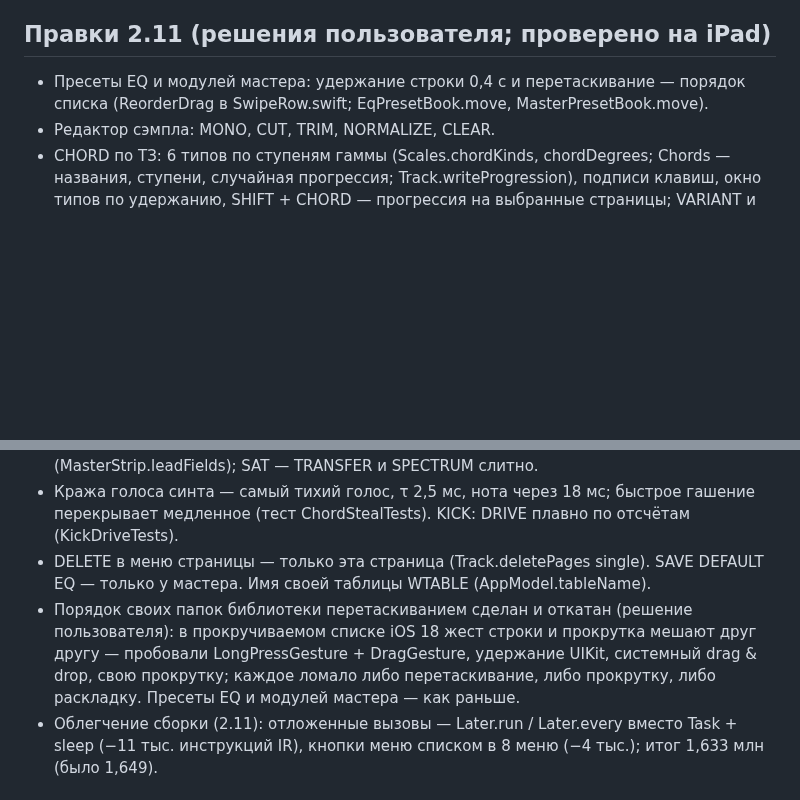
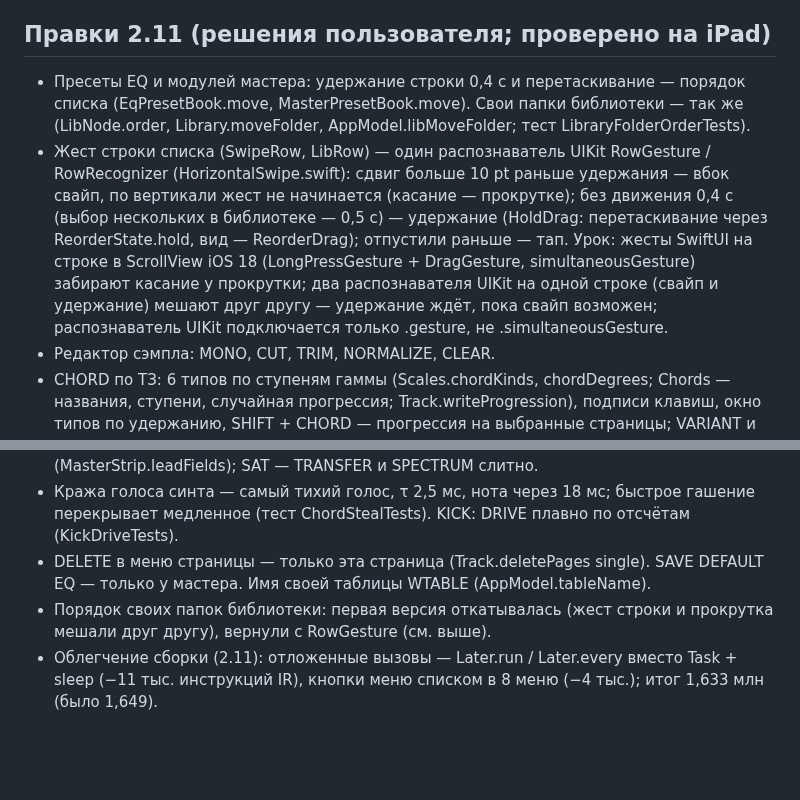
Before and after one commit to djPtrvch/JAMbo, a Markdown page: docs/SWIFT_MILESTONE_S14.md, 2 parts joined by grey strips. GitHub-like rendering; blank space fills up the shorter version.

Commit message:
Документы: перетаскивание пресетов EQ, модулей мастера и своих папок библиотеки — жест строки RowGesture (урок про жесты в ScrollView iOS 18) — sound-sampler, SWIFT_MILESTONE_S14
Co-Authored-By: Claude Opus 5.5 <noreply@anthropic.com>
Claude-Session: https://claude.ai/code/session_01389q7TZRwxAQ6XscjwVFaL

```diff
--- a/docs/SWIFT_MILESTONE_S14.md
+++ b/docs/SWIFT_MILESTONE_S14.md
@@ -158,7 +158,8 @@
 - Строка «Now:» (AUDIO ENGINE): last — причина последней смены маршрута и прежний выход (AudioHost.describe).
 
 ## Правки 2.11 (решения пользователя; проверено на iPad)
-- Пресеты EQ и модулей мастера: удержание строки 0,4 с и перетаскивание — порядок списка (ReorderDrag в SwipeRow.swift; EqPresetBook.move, MasterPresetBook.move).
+- Пресеты EQ и модулей мастера: удержание строки 0,4 с и перетаскивание — порядок списка (EqPresetBook.move, MasterPresetBook.move). Свои папки библиотеки — так же (LibNode.order, Library.moveFolder, AppModel.libMoveFolder; тест LibraryFolderOrderTests).
+- Жест строки списка (SwipeRow, LibRow) — один распознаватель UIKit RowGesture / RowRecognizer (HorizontalSwipe.swift): сдвиг больше 10 pt раньше удержания — вбок свайп, по вертикали жест не начинается (касание — прокрутке); без движения 0,4 с (выбор нескольких в библиотеке — 0,5 с) — удержание (HoldDrag: перетаскивание через ReorderState.hold, вид — ReorderDrag); отпустили раньше — тап. Урок: жесты SwiftUI на строке в ScrollView iOS 18 (LongPressGesture + DragGesture, simultaneousGesture) забирают касание у прокрутки; два распознавателя UIKit на одной строке (свайп и удержание) мешают друг другу — удержание ждёт, пока свайп возможен; распознаватель UIKit подключается только .gesture, не .simultaneousGesture.
 - Редактор сэмпла: MONO, CUT, TRIM, NORMALIZE, CLEAR.
 - CHORD по ТЗ: 6 типов по ступеням гаммы (Scales.chordKinds, chordDegrees; Chords — названия, ступени, случайная прогрессия; Track.writeProgression), подписи клавиш, окно типов по удержанию, SHIFT + CHORD — прогрессия на выбранные страницы; VARIANT и пресеты прогрессий убраны (тесты ChordTests).
 - COMP и CLIP: LEVEL на всю ширину, окно TRANSFER поверх слева, полупрозрачное (волна видна). Пробовали и откатили: дисплей WAVE, кривая на весь дисплей, продление кривой до верха.
@@ -166,7 +167,7 @@
 - Окна SAT, COMP, CLIP: черта в строке полей — над правым краем TRANSFER (MasterStrip.leadFields); SAT — TRANSFER и SPECTRUM слитно.
 - Кража голоса синта — самый тихий голос, τ 2,5 мс, нота через 18 мс; быстрое гашение перекрывает медленное (тест ChordStealTests). KICK: DRIVE плавно по отсчётам (KickDriveTests).
 - DELETE в меню страницы — только эта страница (Track.deletePages single). SAVE DEFAULT EQ — только у мастера. Имя своей таблицы WTABLE (AppModel.tableName).
-- Порядок своих папок библиотеки перетаскиванием сделан и откатан (решение пользователя): в прокручиваемом списке iOS 18 жест строки и прокрутка мешают друг другу — пробовали LongPressGesture + DragGesture, удержание UIKit, системный drag & drop, свою прокрутку; каждое ломало либо перетаскивание, либо прокрутку, либо раскладку. Пресеты EQ и модулей мастера — как раньше.
+- Порядок своих папок библиотеки: первая версия откатывалась (жест строки и прокрутка мешали друг другу), вернули с RowGesture (см. выше).
 - Облегчение сборки (2.11): отложенные вызовы — Later.run / Later.every вместо Task + sleep (−11 тыс. инструкций IR), кнопки меню списком в 8 меню (−4 тыс.); итог 1,633 млн (было 1,649).
 
 ## Проверено
```
Also changed, not shown: docs/ai/sound-sampler.md (+1 -1 lines).
